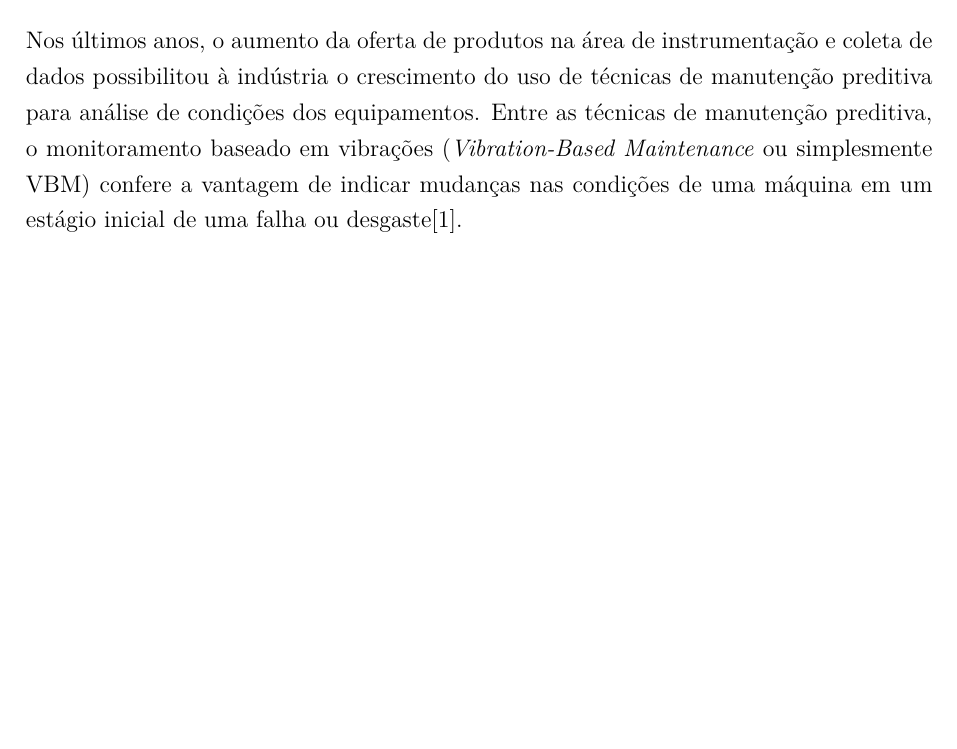
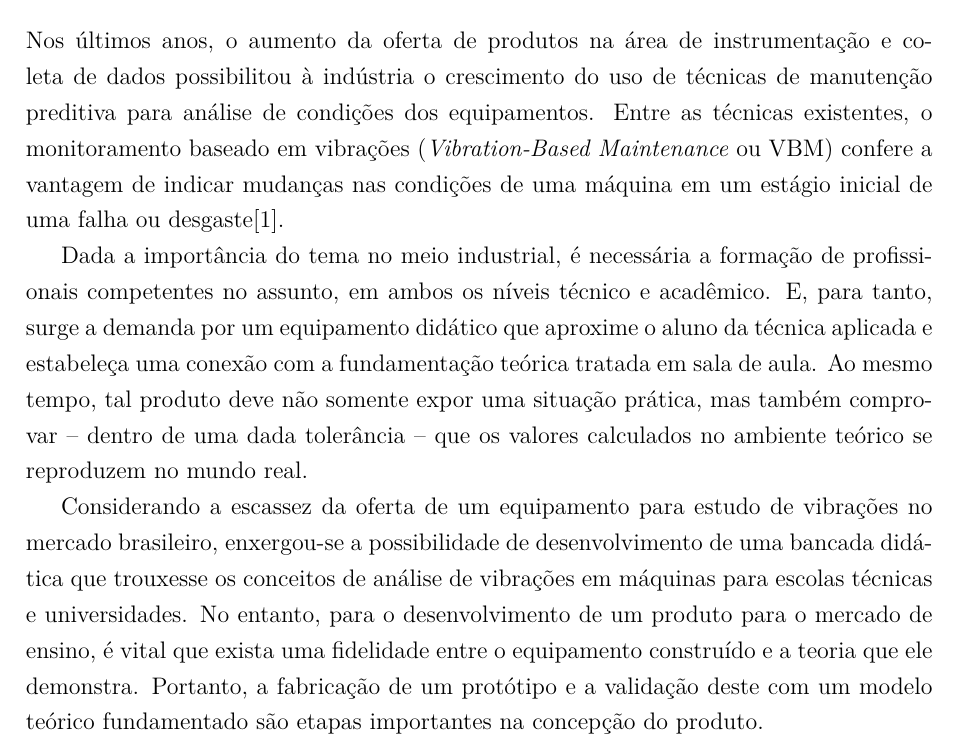
Before and after one commit to HenriqueBaron/tcc-relatorio, a LaTeX thesis (Relatório/Principal.tex): part of page 9 of 11, cut so that both start at the same text, the shorter picture padded with empty space. Compiled offline with pdfLaTeX; a LaTeX package or settings file that is missing is left out.

Commit message:
Finalizada a seção 1.1 Justificativa.

```diff
--- a/Relatório/Principal.tex
+++ b/Relatório/Principal.tex
@@ -42,7 +42,12 @@
 	O capítulo a seguir situa o leitor em relação aos fatores técnicos e econômicos que motivaram a elaboração deste trabalho. Também são apresentados o ambiente onde foi realizado, seguido por seus objetivos. A disposição do conteúdo deste documento também é incluída nesta parte.
 
 	\section{Justificativa}
-	Nos últimos anos, o aumento da oferta de produtos na área de instrumentação e coleta de dados possibilitou à indústria o crescimento do uso de técnicas de manutenção preditiva para análise de condições dos equipamentos. Entre as técnicas de manutenção preditiva, o monitoramento baseado em vibrações (\textit{Vibration-Based Maintenance} ou simplesmente VBM) confere a vantagem de indicar mudanças nas condições de uma máquina em um estágio inicial de uma falha ou desgaste\cite{bib:al-najjar}.
+
+	Nos últimos anos, o aumento da oferta de produtos na área de instrumentação e coleta de dados possibilitou à indústria o crescimento do uso de técnicas de manutenção preditiva para análise de condições dos equipamentos. Entre as técnicas existentes, o monitoramento baseado em vibrações (\textit{Vibration-Based Maintenance} ou VBM) confere a vantagem de indicar mudanças nas condições de uma máquina em um estágio inicial de uma falha ou desgaste\cite{bib:al-najjar}.
+
+	Dada a importância do tema no meio industrial, é necessária a formação de profissionais competentes no assunto, em ambos os níveis técnico e acadêmico. E, para tanto, surge a demanda por um equipamento didático que aproxime o aluno da técnica aplicada e estabeleça uma conexão com a fundamentação teórica tratada em sala de aula. Ao mesmo tempo, tal produto deve não somente expor uma situação prática, mas também comprovar -- dentro de uma dada tolerância -- que os valores calculados no ambiente teórico se reproduzem no mundo real.
+
+	Considerando a escassez da oferta de um equipamento para estudo de vibrações no mercado brasileiro, enxergou-se a possibilidade de desenvolvimento de uma bancada didática que trouxesse os conceitos de análise de vibrações em máquinas para escolas técnicas e universidades. No entanto, para o desenvolvimento de um produto para o mercado de ensino, é vital que exista uma fidelidade entre o equipamento construído e a teoria que ele demonstra. Portanto, a fabricação de um protótipo e a validação deste com um modelo teórico fundamentado são etapas importantes na concepção do produto.
 
 	\postextual
 
```
Also changed, not shown: 1 other file.
